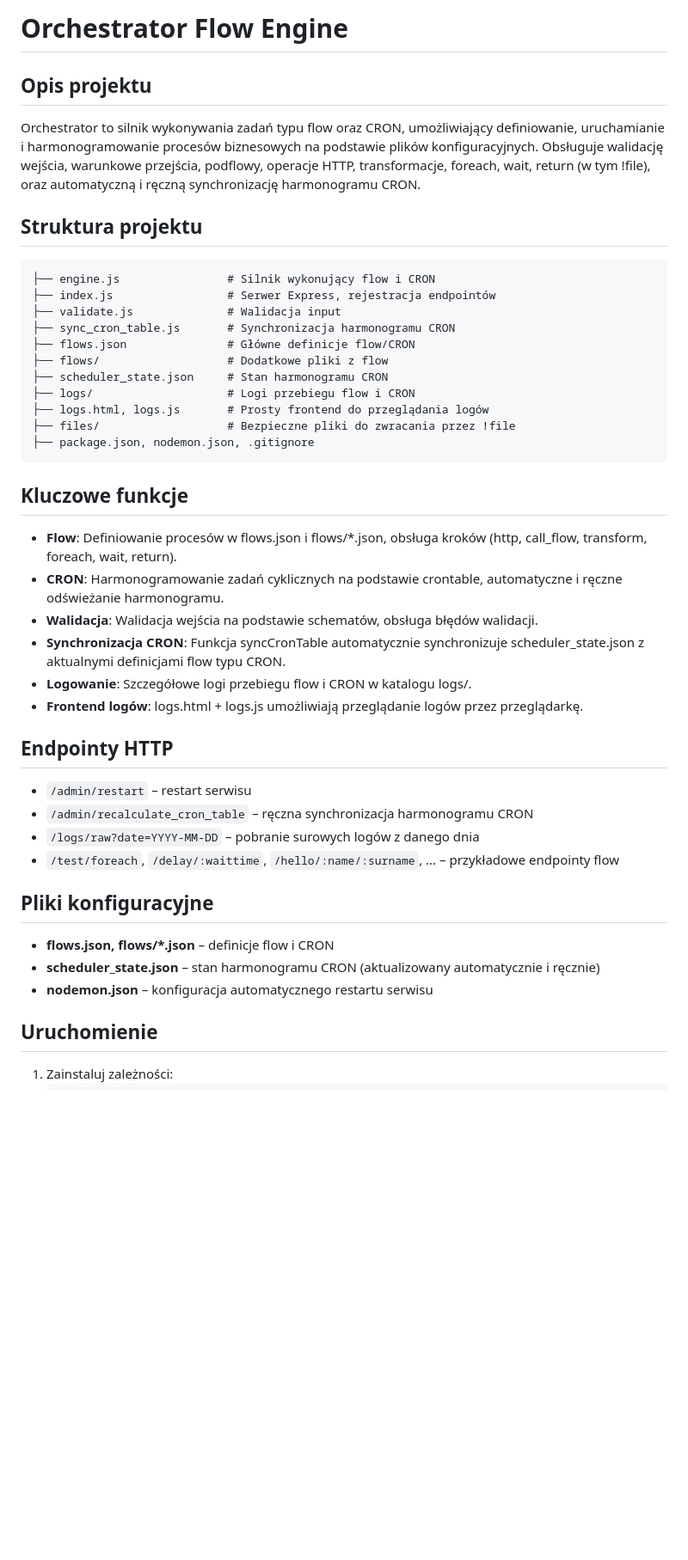
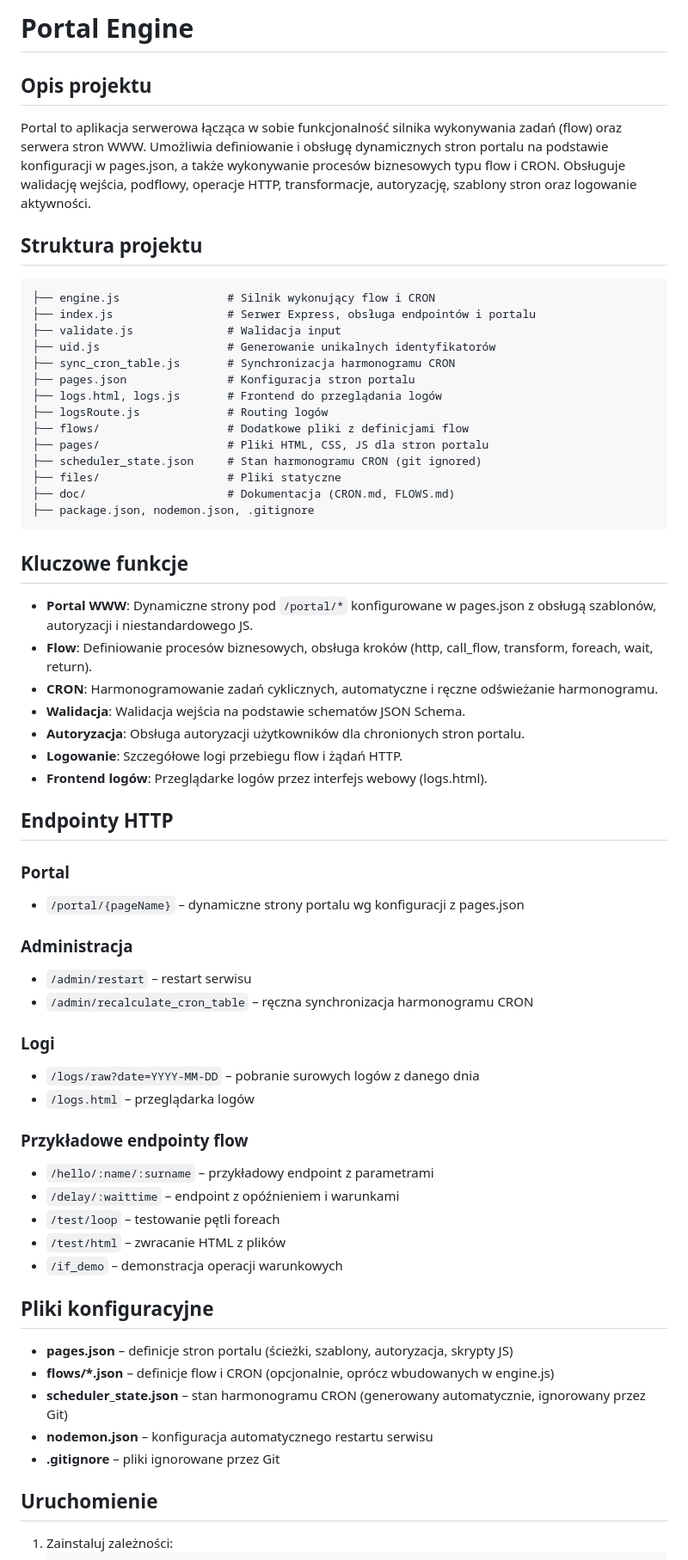
Before and after one commit to tadeuszdrabarekiti-ship-it/portal, a Markdown page: README.md, the part around one of its changes. Shown at 86% size. Rendered like a GitHub page; blank space fills up the shorter version.

Commit message:
1.04. Aktualizacja README.md

````diff
--- a/README.md
+++ b/README.md
@@ -1,45 +1,64 @@
-# Orchestrator Flow Engine
+# Portal Engine
 
 ## Opis projektu
-Orchestrator to silnik wykonywania zadań typu flow oraz CRON, umożliwiający definiowanie, uruchamianie i harmonogramowanie procesów biznesowych na podstawie plików konfiguracyjnych. Obsługuje walidację wejścia, warunkowe przejścia, podflowy, operacje HTTP, transformacje, foreach, wait, return (w tym !file), oraz automatyczną i ręczną synchronizację harmonogramu CRON.
+Portal to aplikacja serwerowa łącząca w sobie funkcjonalność silnika wykonywania zadań (flow) oraz serwera stron WWW. Umożliwia definiowanie i obsługę dynamicznych stron portalu na podstawie konfiguracji w pages.json, a także wykonywanie procesów biznesowych typu flow i CRON. Obsługuje walidację wejścia, podflowy, operacje HTTP, transformacje, autoryzację, szablony stron oraz logowanie aktywności.
 
 ## Struktura projektu
 
 ```
 ├── engine.js                # Silnik wykonujący flow i CRON
-├── index.js                 # Serwer Express, rejestracja endpointów
+├── index.js                 # Serwer Express, obsługa endpointów i portalu
 ├── validate.js              # Walidacja input
+├── uid.js                   # Generowanie unikalnych identyfikatorów
 ├── sync_cron_table.js       # Synchronizacja harmonogramu CRON
-├── flows.json               # Główne definicje flow/CRON
-├── flows/                   # Dodatkowe pliki z flow
-├── scheduler_state.json     # Stan harmonogramu CRON
-├── logs/                    # Logi przebiegu flow i CRON
-├── logs.html, logs.js       # Prosty frontend do przeglądania logów
-├── files/                   # Bezpieczne pliki do zwracania przez !file
+├── pages.json               # Konfiguracja stron portalu
+├── logs.html, logs.js       # Frontend do przeglądania logów
+├── logsRoute.js             # Routing logów
+├── flows/                   # Dodatkowe pliki z definicjami flow
+├── pages/                   # Pliki HTML, CSS, JS dla stron portalu
+├── scheduler_state.json     # Stan harmonogramu CRON (git ignored)
+├── files/                   # Pliki statyczne
+├── doc/                     # Dokumentacja (CRON.md, FLOWS.md)
 ├── package.json, nodemon.json, .gitignore
 ```
 
 ## Kluczowe funkcje
 
-- **Flow**: Definiowanie procesów w flows.json i flows/*.json, obsługa kroków (http, call_flow, transform, foreach, wait, return).
-- **CRON**: Harmonogramowanie zadań cyklicznych na podstawie crontable, automatyczne i ręczne odświeżanie harmonogramu.
-- **Walidacja**: Walidacja wejścia na podstawie schematów, obsługa błędów walidacji.
-- **Synchronizacja CRON**: Funkcja syncCronTable automatycznie synchronizuje scheduler_state.json z aktualnymi definicjami flow typu CRON.
-- **Logowanie**: Szczegółowe logi przebiegu flow i CRON w katalogu logs/.
-- **Frontend logów**: logs.html + logs.js umożliwiają przeglądanie logów przez przeglądarkę.
+- **Portal WWW**: Dynamiczne strony pod `/portal/*` konfigurowane w pages.json z obsługą szablonów, autoryzacji i niestandardowego JS.
+- **Flow**: Definiowanie procesów biznesowych, obsługa kroków (http, call_flow, transform, foreach, wait, return).
+- **CRON**: Harmonogramowanie zadań cyklicznych, automatyczne i ręczne odświeżanie harmonogramu.
+- **Walidacja**: Walidacja wejścia na podstawie schematów JSON Schema.
+- **Autoryzacja**: Obsługa autoryzacji użytkowników dla chronionych stron portalu.
+- **Logowanie**: Szczegółowe logi przebiegu flow i żądań HTTP.
+- **Frontend logów**: Przeglądarke logów przez interfejs webowy (logs.html).
 
 ## Endpointy HTTP
 
+### Portal
+- `/portal/{pageName}` – dynamiczne strony portalu wg konfiguracji z pages.json
+
+### Administracja
 - `/admin/restart` – restart serwisu
 - `/admin/recalculate_cron_table` – ręczna synchronizacja harmonogramu CRON
+
+### Logi
 - `/logs/raw?date=YYYY-MM-DD` – pobranie surowych logów z danego dnia
-- `/test/foreach`, `/delay/:waittime`, `/hello/:name/:surname`, ... – przykładowe endpointy flow
+- `/logs.html` – przeglądarka logów
+
+### Przykładowe endpointy flow
+- `/hello/:name/:surname` – przykładowy endpoint z parametrami
+- `/delay/:waittime` – endpoint z opóźnieniem i warunkami
+- `/test/loop` – testowanie pętli foreach
+- `/test/html` – zwracanie HTML z plików
+- `/if_demo` – demonstracja operacji warunkowych
 
 ## Pliki konfiguracyjne
 
-- **flows.json, flows/*.json** – definicje flow i CRON
-- **scheduler_state.json** – stan harmonogramu CRON (aktualizowany automatycznie i ręcznie)
+- **pages.json** – definicje stron portalu (ścieżki, szablony, autoryzacja, skrypty JS)
+- **flows/*.json** – definicje flow i CRON (opcjonalnie, oprócz wbudowanych w engine.js)
+- **scheduler_state.json** – stan harmonogramu CRON (generowany automatycznie, ignorowany przez Git)
 - **nodemon.json** – konfiguracja automatycznego restartu serwisu
+- **.gitignore** – pliki ignorowane przez Git
 
 ## Uruchomienie
 
````
Also changed, not shown: other parts of README.md (+56 -6 lines).
